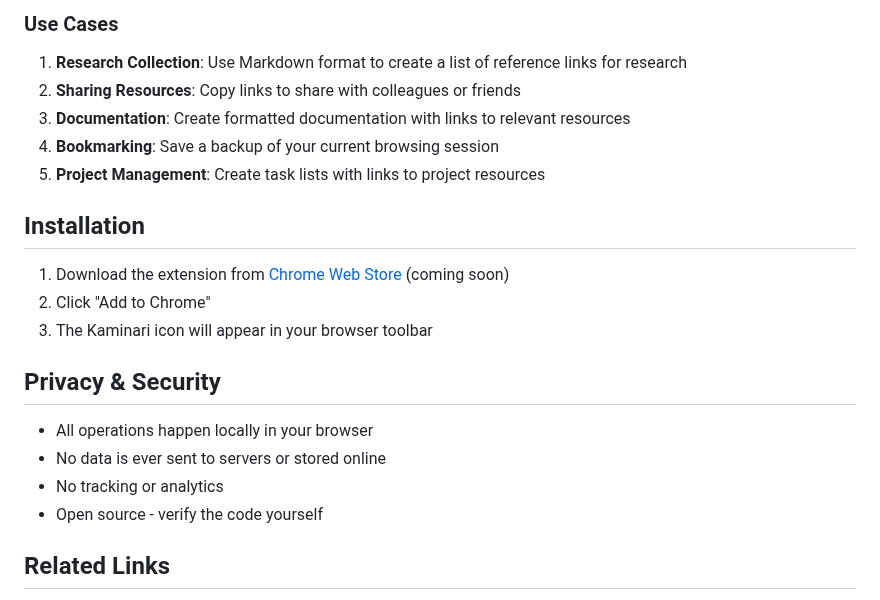
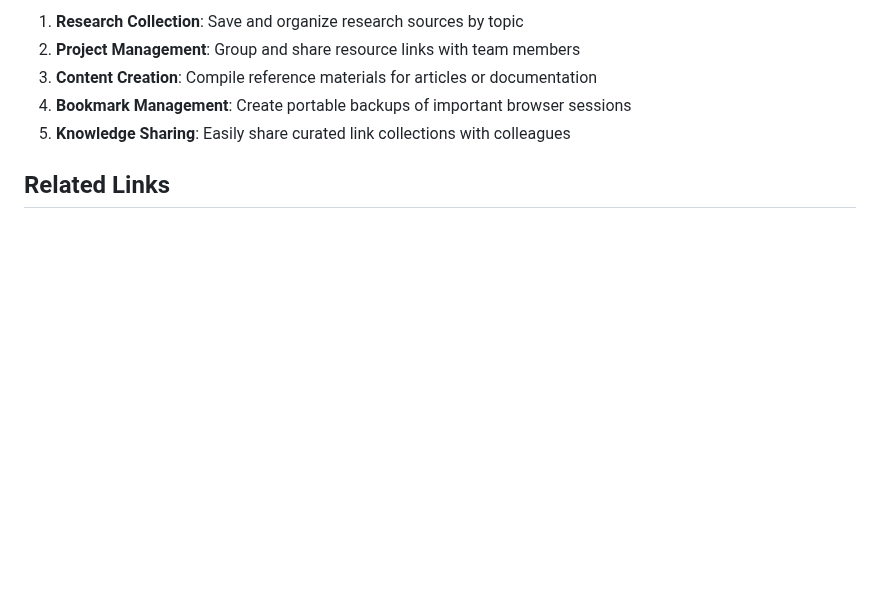
Before and after one commit to danial2026/kaminari_extension, a Markdown page: README.md, the part around one of its changes. Drawn GitHub-style; blank space fills up the shorter version.

Commit message:
Revise README.md to enhance clarity and organization of features, installation instructions, and usage guidelines. Update section titles and improve formatting options for better user experience.

```diff
--- a/README.md
+++ b/README.md
@@ -206,23 +126,8 @@ Title: Stack Overflow - Where Developers Learn, Share, & Build Careers
-### Use Cases
-
-1. **Research Collection**: Use Markdown format to create a list of reference links for research
-2. **Sharing Resources**: Copy links to share with colleagues or friends
-3. **Documentation**: Create formatted documentation with links to relevant resources
-4. **Bookmarking**: Save a backup of your current browsing session
-5. **Project Management**: Create task lists with links to project resources
-
-## Installation
-
-1. Download the extension from [Chrome Web Store](#) (coming soon)
-2. Click "Add to Chrome"
-3. The Kaminari icon will appear in your browser toolbar
-
-## Privacy & Security
-
-- All operations happen locally in your browser
-- No data is ever sent to servers or stored online
-- No tracking or analytics
-- Open source - verify the code yourself
+1. **Research Collection**: Save and organize research sources by topic
+2. **Project Management**: Group and share resource links with team members
+3. **Content Creation**: Compile reference materials for articles or documentation
+4. **Bookmark Management**: Create portable backups of important browser sessions
+5. **Knowledge Sharing**: Easily share curated link collections with colleagues
 
 ## Related Links
 
```
Also changed, not shown: other parts of README.md (+50 -131 lines).
